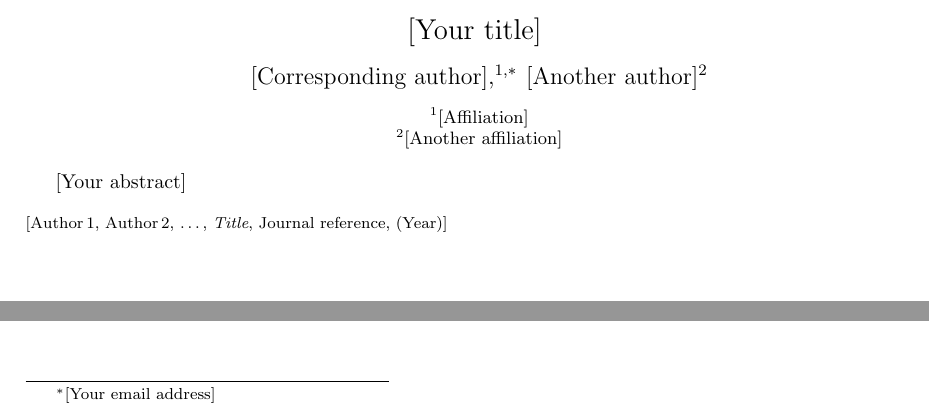
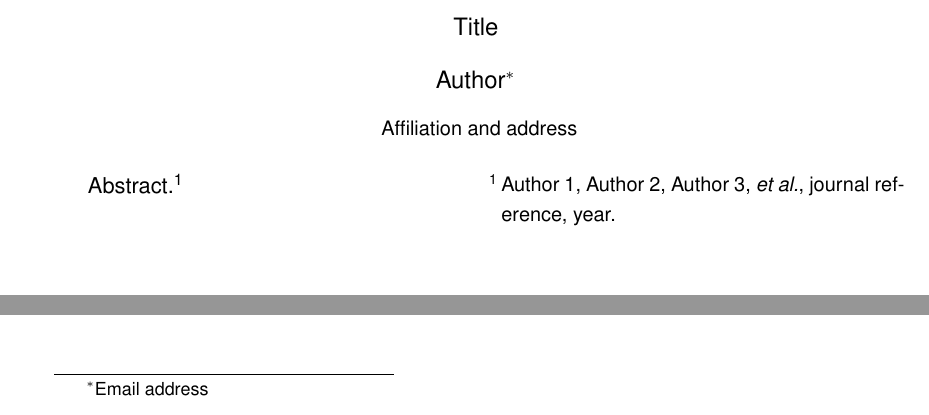
Before and after one commit to rubiojimenez/academic-writing, a LaTeX document (abstract.tex): two parts of the page, joined at a grey line, cut at the place of the change. Compiled offline with pdfLaTeX.

Commit message:
formatted abstract

```diff
--- a/abstract.tex
+++ b/abstract.tex
@@ -18,3 +23,10 @@
+\renewcommand\thebibliography[1]{%
+  \oldthebibliography{#1}%
+  \setlength{\parskip}{\bibitemsep}%
+  \setlength{\itemsep}{\bibparskip}%
+}
+
+% blind footnote
 \newcommand\blfootnote[1]{%
   \begingroup
   \renewcommand\thefootnote{}\footnote{#1}%
@@ -25,31 +37,42 @@
 \begin{document}
 \pagenumbering{gobble}
 
-\Large
+\large
 \begin{center}
-[Your title]
+Title
 \vspace{0.3cm}
 
 % Author names and affiliations
 \large
-[Corresponding author],$^{1,*}$\blfootnote{
-$^*$[Your email address]
+Author$^{*}$\blfootnote{
+$^*$Email address
 }
-[Another author]$^2$\\
-\vspace{0.3cm}
+\vspace{0.3cm}\\
 \small
-$^1$[Affiliation]\\
-$^2$[Another affiliation]\\
+Affiliation and address\\
 \end{center}
 
 % Abstract
+
 \normalsize
 
-[Your abstract]
+\begin{multicols}{2}
+
+Abstract.\cite{reference}
 
 % References
-\footnotesize
-~~\\[1pt]
-[Author$\,$1, Author$\,$2, \dots,  \emph{Title}, Journal reference, (Year)]\\
+\small
+\renewcommand\refname{\vspace{-2em}}
+\begin{thebibliography}{2}
+
+\setlength{\itemsep}{0pt}
+\setlength{\parskip}{0pt}
+
+\bibitem{reference}
+Author 1, Author 2, Author 3, \emph{et al.}, journal reference, year.
+
+\end{thebibliography}
+
+\end{multicols}
 
 \end{document}
```
Also changed, not shown: abstract.tex (23 more changed lines).
